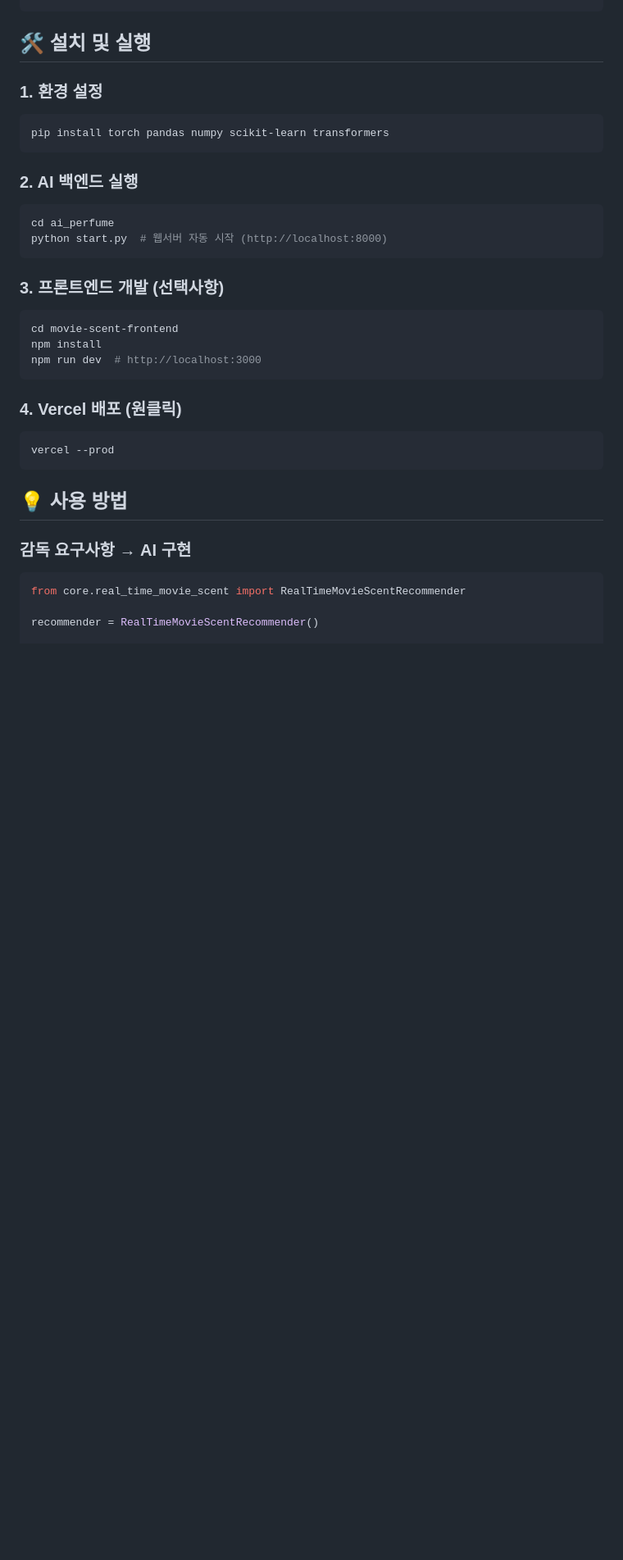
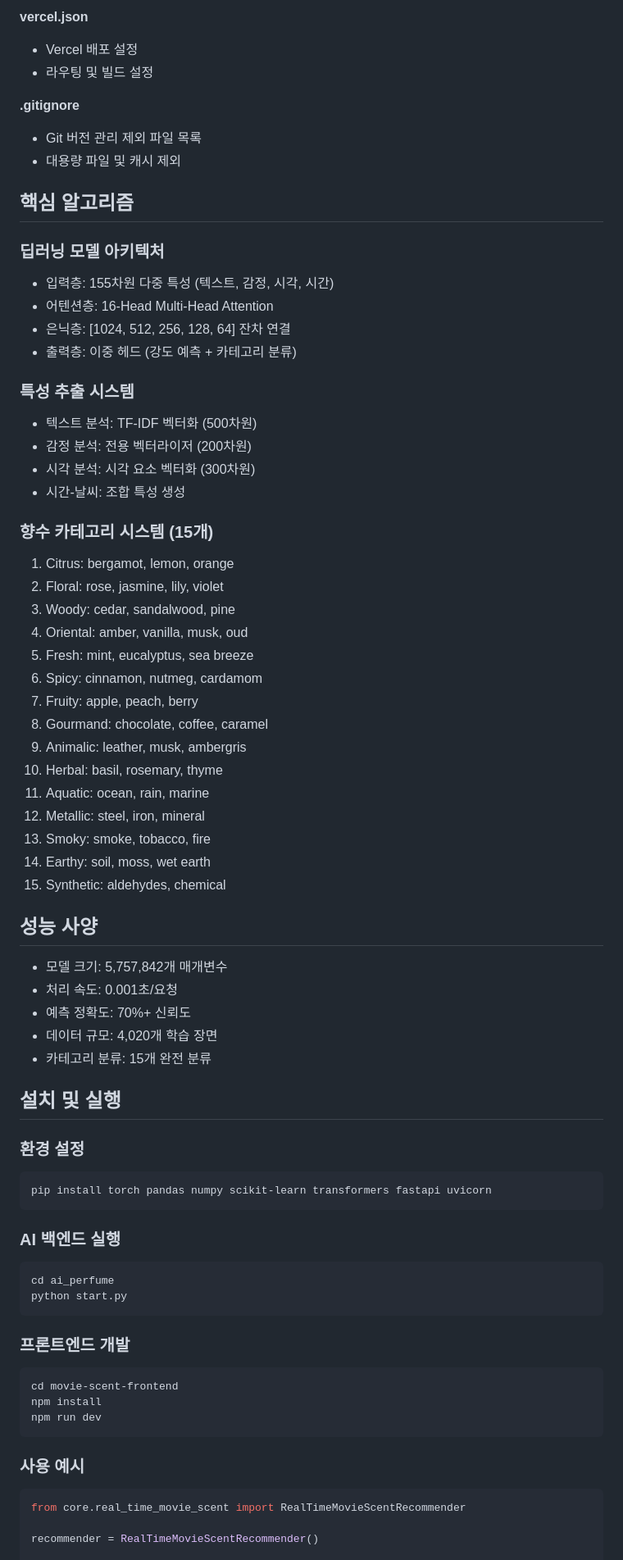
Before and after one commit to junseong2im/Ai-project, a Markdown page: README.md, the part around one of its changes. Shown at 82% size. Rendered like a GitHub page; blank space fills up the shorter version.

````diff
--- a/README.md
+++ b/README.md
@@ -66,33 +192,71 @@ ai_perfume/
+**vercel.json**
+- Vercel 배포 설정
+- 라우팅 및 빌드 설정
+
+**.gitignore**
+- Git 버전 관리 제외 파일 목록
+- 대용량 파일 및 캐시 제외
+
+## 핵심 알고리즘
+
+### 딥러닝 모델 아키텍처
+- 입력층: 155차원 다중 특성 (텍스트, 감정, 시각, 시간)
+- 어텐션층: 16-Head Multi-Head Attention
+- 은닉층: [1024, 512, 256, 128, 64] 잔차 연결
+- 출력층: 이중 헤드 (강도 예측 + 카테고리 분류)
+
+### 특성 추출 시스템
+- 텍스트 분석: TF-IDF 벡터화 (500차원)
+- 감정 분석: 전용 벡터라이저 (200차원)
+- 시각 분석: 시각 요소 벡터화 (300차원)
+- 시간-날씨: 조합 특성 생성
+
+### 향수 카테고리 시스템 (15개)
+1. Citrus: bergamot, lemon, orange
+2. Floral: rose, jasmine, lily, violet
+3. Woody: cedar, sandalwood, pine
+4. Oriental: amber, vanilla, musk, oud
+5. Fresh: mint, eucalyptus, sea breeze
+6. Spicy: cinnamon, nutmeg, cardamom
+7. Fruity: apple, peach, berry
+8. Gourmand: chocolate, coffee, caramel
+9. Animalic: leather, musk, ambergris
+10. Herbal: basil, rosemary, thyme
+11. Aquatic: ocean, rain, marine
+12. Metallic: steel, iron, mineral
+13. Smoky: smoke, tobacco, fire
+14. Earthy: soil, moss, wet earth
+15. Synthetic: aldehydes, chemical
+
+## 성능 사양
+
+- 모델 크기: 5,757,842개 매개변수
+- 처리 속도: 0.001초/요청
+- 예측 정확도: 70%+ 신뢰도
+- 데이터 규모: 4,020개 학습 장면
+- 카테고리 분류: 15개 완전 분류
+
+## 설치 및 실행
+
+### 환경 설정
+```bash
+pip install torch pandas numpy scikit-learn transformers fastapi uvicorn
 ```
 
-## 🛠️ 설치 및 실행
-
-### 1. 환경 설정
+### AI 백엔드 실행
 ```bash
-pip install torch pandas numpy scikit-learn transformers
+cd ai_perfume
+python start.py
 ```
 
-### 2. AI 백엔드 실행
-```bash
-cd ai_perfume
-python start.py  # 웹서버 자동 시작 (http://localhost:8000)
-```
-
-### 3. 프론트엔드 개발 (선택사항)
+### 프론트엔드 개발
 ```bash
 cd movie-scent-frontend
 npm install
-npm run dev  # http://localhost:3000
+npm run dev
 ```
 
-### 4. Vercel 배포 (원클릭)
-```bash
-vercel --prod
-```
-
-## 💡 사용 방법
-
-### 감독 요구사항 → AI 구현
+### 사용 예시
 ```python
 from core.real_time_movie_scent import RealTimeMovieScentRecommender
 
````
Also changed, not shown: other parts of README.md (+180 -151 lines).
